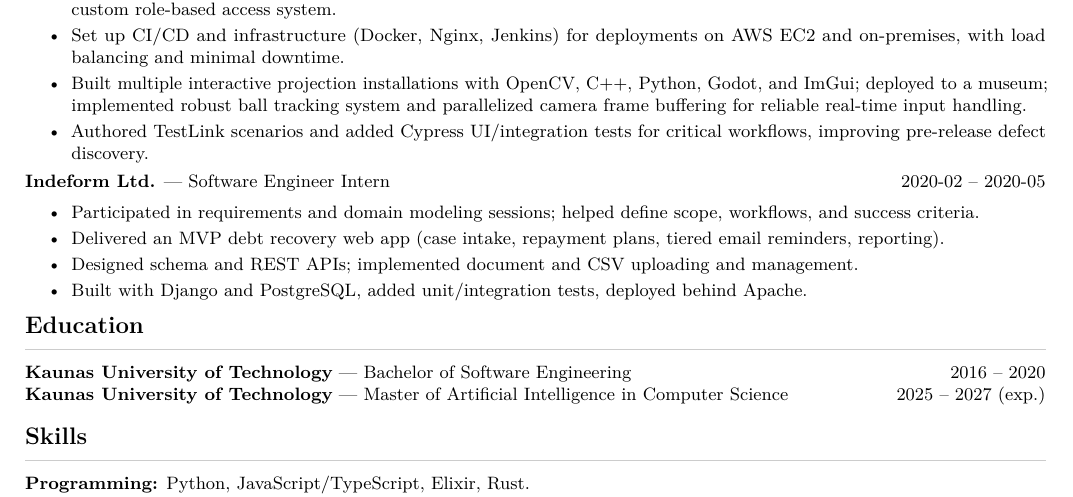
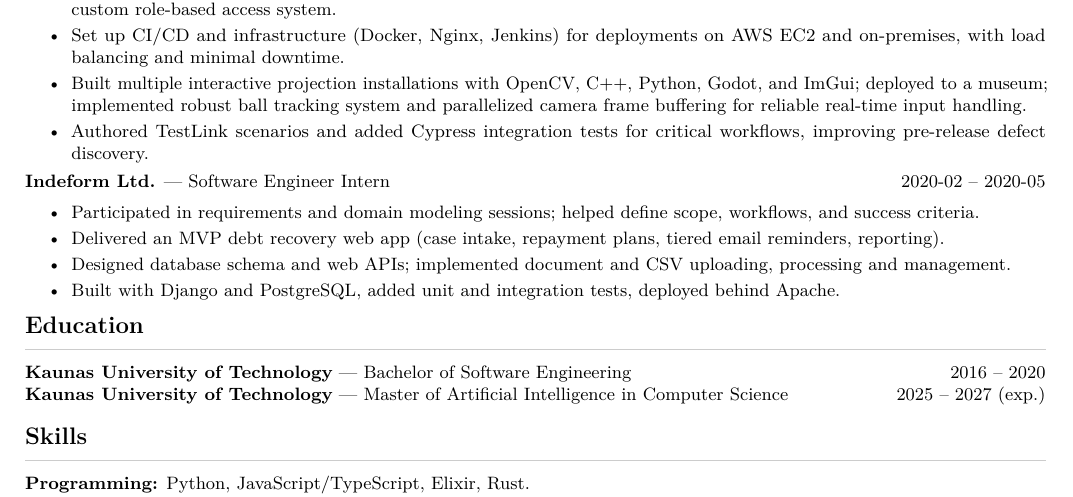
Before and after one commit to Eoic/CV, a LaTeX CV (cv.tex): part of the page, cut so that both start at the same text. Compiled offline with pdfLaTeX.

Commit message:
Update page style.

```diff
--- a/cv.tex
+++ b/cv.tex
@@ -58,7 +60,7 @@ Software engineer with 5+ years of experience building full-stack applications.
   \item Shipped a company\mbox{-}wide internal web platform for project and team management, onboarding and communications with a custom role\mbox{-}based access system.
   \item Set up CI/CD and infrastructure (Docker, Nginx, Jenkins) for deployments on AWS EC2 and on\mbox{-}premises, with load balancing and minimal downtime.
   \item Built multiple interactive projection installations with OpenCV, C++, Python, Godot, and ImGui; deployed to a museum; implemented robust ball tracking system and parallelized camera frame buffering for reliable real-time input handling.
-  \item Authored TestLink scenarios and added Cypress UI/integration tests for critical workflows, improving pre\mbox{-}release defect discovery.
+  \item Authored TestLink scenarios and added Cypress integration tests for critical workflows, improving pre\mbox{-}release defect discovery.
 \end{itemize}
 
 \vspace{0.2em}
@@ -68,8 +70,8 @@ Software engineer with 5+ years of experience building full-stack applications.
 \begin{itemize}[leftmargin=*,itemsep=0.0em,topsep=0.02em]
   \item Participated in requirements and domain modeling sessions; helped define scope, workflows, and success criteria.
   \item Delivered an MVP debt recovery web app (case intake, repayment plans, tiered email reminders, reporting).
-  \item Designed schema and REST APIs; implemented document and CSV uploading and management.
-  \item Built with Django and PostgreSQL, added unit/integration tests, deployed behind Apache.
+  \item Designed database schema and web APIs; implemented document and CSV uploading, processing and management.
+  \item Built with Django and PostgreSQL, added unit and integration tests, deployed behind Apache.
 \end{itemize}
 
 \section*{Education}
```
Also changed, not shown: cv.tex (2 more changed lines).
